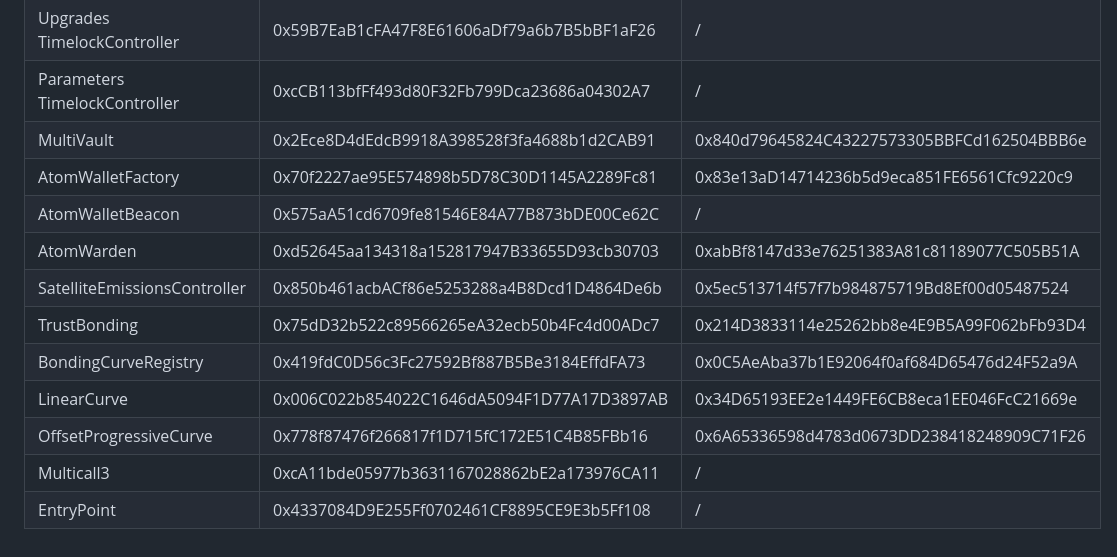
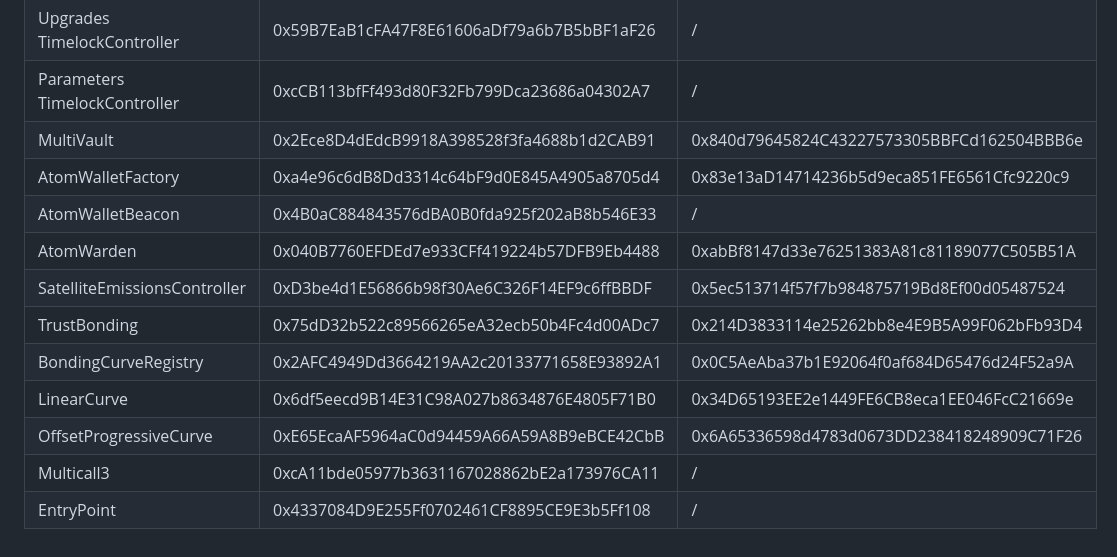
Before and after one commit to 0xIntuition/intuition-contracts-v2, a Markdown page: README.md, the part around the change. Drawn GitHub-style.

Commit message:
Update README.md
Signed-off-by: Kames Geraghty <sudo@kames.me>

```diff
--- a/README.md
+++ b/README.md
@@ -241,13 +241,13 @@ npx tsx script/upgrades/generate-timelock-upgrade-and-call-calldata.ts "https://
 | Upgrades TimelockController   | 0x59B7EaB1cFA47F8E61606aDf79a6b7B5bBF1aF26 | /                                           |
 | Parameters TimelockController | 0xcCB113bfFf493d80F32Fb799Dca23686a04302A7 | /                                           |
 | MultiVault                    | 0x2Ece8D4dEdcB9918A398528f3fa4688b1d2CAB91 | 0x840d79645824C43227573305BBFCd162504BBB6e  |
-| AtomWalletFactory             | 0x70f2227ae95E574898b5D78C30D1145A2289Fc81 | 0x83e13aD14714236b5d9eca851FE6561Cfc9220c9  |
-| AtomWalletBeacon              | 0x575aA51cd6709fe81546E84A77B873bDE00Ce62C | /                                           |
-| AtomWarden                    | 0xd52645aa134318a152817947B33655D93cb30703 | 0xabBf8147d33e76251383A81c81189077C505B51A  |
-| SatelliteEmissionsController  | 0x850b461acbACf86e5253288a4B8Dcd1D4864De6b | 0x5ec513714f57f7b984875719Bd8Ef00d05487524  |
+| AtomWalletFactory             | 0xa4e96c6dB8Dd3314c64bF9d0E845A4905a8705d4 | 0x83e13aD14714236b5d9eca851FE6561Cfc9220c9  |
+| AtomWalletBeacon              | 0x4B0aC884843576dBA0B0fda925f202aB8b546E33 | /                                           |
+| AtomWarden                    | 0x040B7760EFDEd7e933CFf419224b57DFB9Eb4488 | 0xabBf8147d33e76251383A81c81189077C505B51A  |
+| SatelliteEmissionsController  | 0xD3be4d1E56866b98f30Ae6C326F14EF9c6ffBBDF | 0x5ec513714f57f7b984875719Bd8Ef00d05487524  |
 | TrustBonding                  | 0x75dD32b522c89566265eA32ecb50b4Fc4d00ADc7 | 0x214D3833114e25262bb8e4E9B5A99F062bFb93D4  |
-| BondingCurveRegistry          | 0x419fdC0D56c3Fc27592Bf887B5Be3184EffdFA73 | 0x0C5AeAba37b1E92064f0af684D65476d24F52a9A  |
-| LinearCurve                   | 0x006C022b854022C1646dA5094F1D77A17D3897AB | 0x34D65193EE2e1449FE6CB8eca1EE046FcC21669e  |
-| OffsetProgressiveCurve        | 0x778f87476f266817f1D715fC172E51C4B85FBb16 | 0x6A65336598d4783d0673DD238418248909C71F26  |
+| BondingCurveRegistry          | 0x2AFC4949Dd3664219AA2c20133771658E93892A1 | 0x0C5AeAba37b1E92064f0af684D65476d24F52a9A  |
+| LinearCurve                   | 0x6df5eecd9B14E31C98A027b8634876E4805F71B0 | 0x34D65193EE2e1449FE6CB8eca1EE046FcC21669e  |
+| OffsetProgressiveCurve        | 0xE65EcaAF5964aC0d94459A66A59A8B9eBCE42CbB | 0x6A65336598d4783d0673DD238418248909C71F26  |
 | Multicall3                    | 0xcA11bde05977b3631167028862bE2a173976CA11 | /                                           |
 | EntryPoint                    | 0x4337084D9E255Ff0702461CF8895CE9E3b5Ff108 | /                                           |
```
